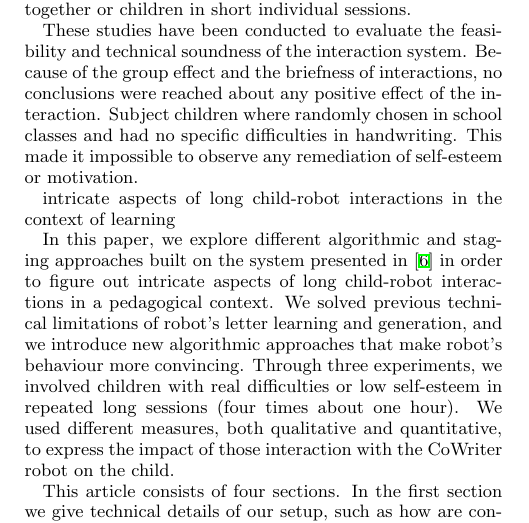
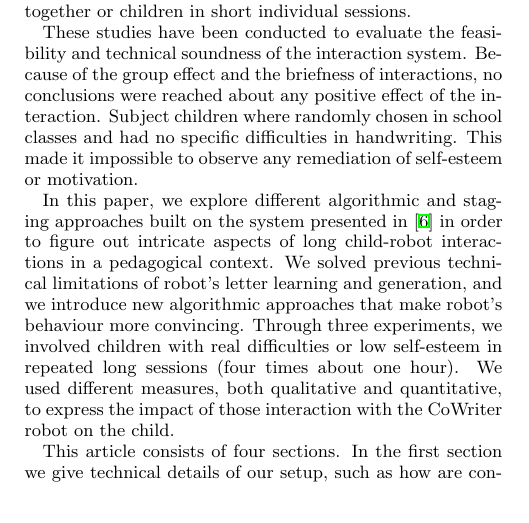
Before and after one commit to chili-epfl/paper-HRI2016-two_case_studies, a LaTeX paper (cowriter_cases.tex): part of one column of page 1 of 8, cut so that both start at the same text. Compiled offline with XeLaTeX.

Commit message:
new abstract + intro

```diff
--- a/cowriter_cases.tex
+++ b/cowriter_cases.tex
@@ -124,9 +123,6 @@ interactions, no conclusions were reached about any positive effect of the
 interaction. Subject children where randomly chosen in school
 classes and had no specific difficulties in handwriting. This made it
 impossible to observe any remediation of self-esteem or motivation.
-
-intricate aspects
-of long child-robot interactions in the context of learning
 
 In this paper, we explore different algorithmic and staging approaches built on the system presented in~\cite{hood2015when} in order to figure out intricate aspects of long child-robot interactions in a pedagogical context. We solved previous
 technical limitations of robot's letter learning and generation, and we introduce new algorithmic approaches that make robot's behaviour more convincing.
```
Also changed, not shown: cowriter_cases.tex (3 more changed lines).
